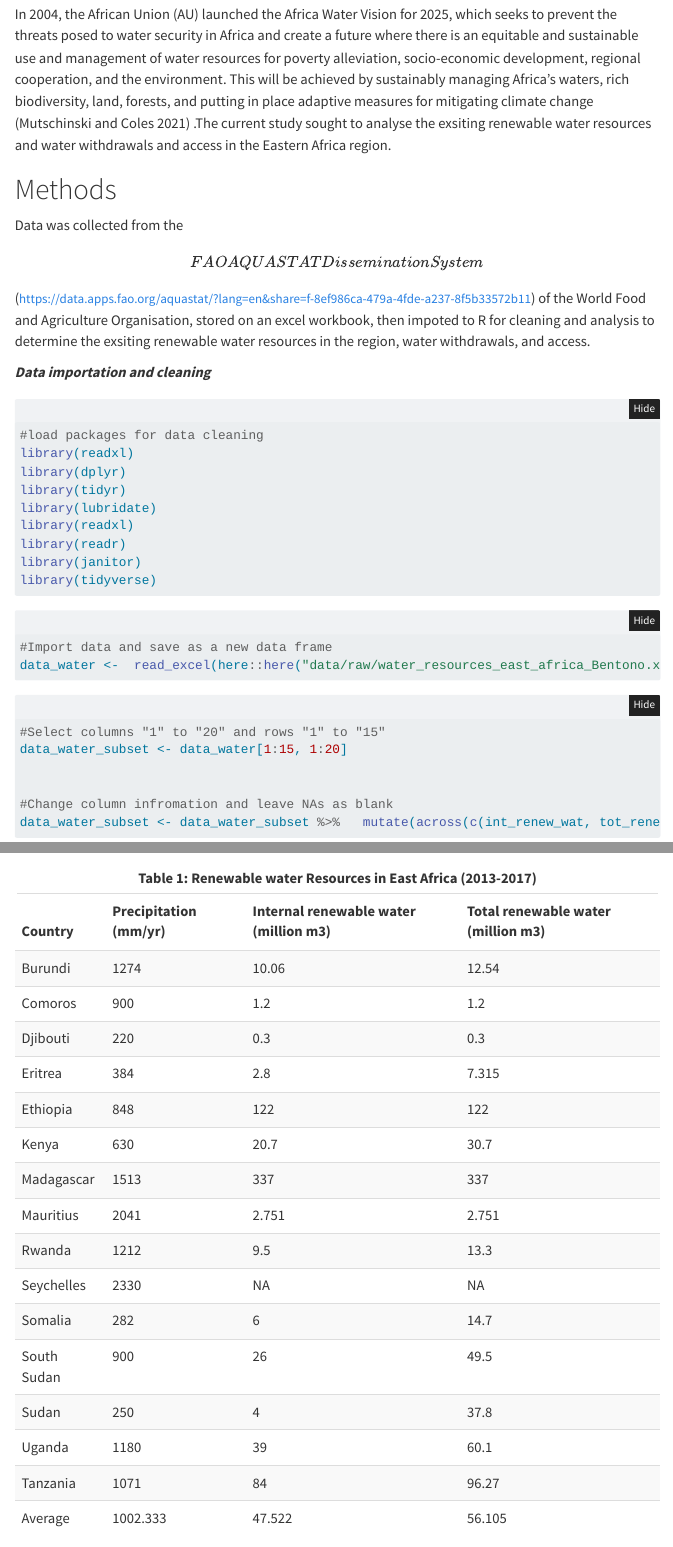
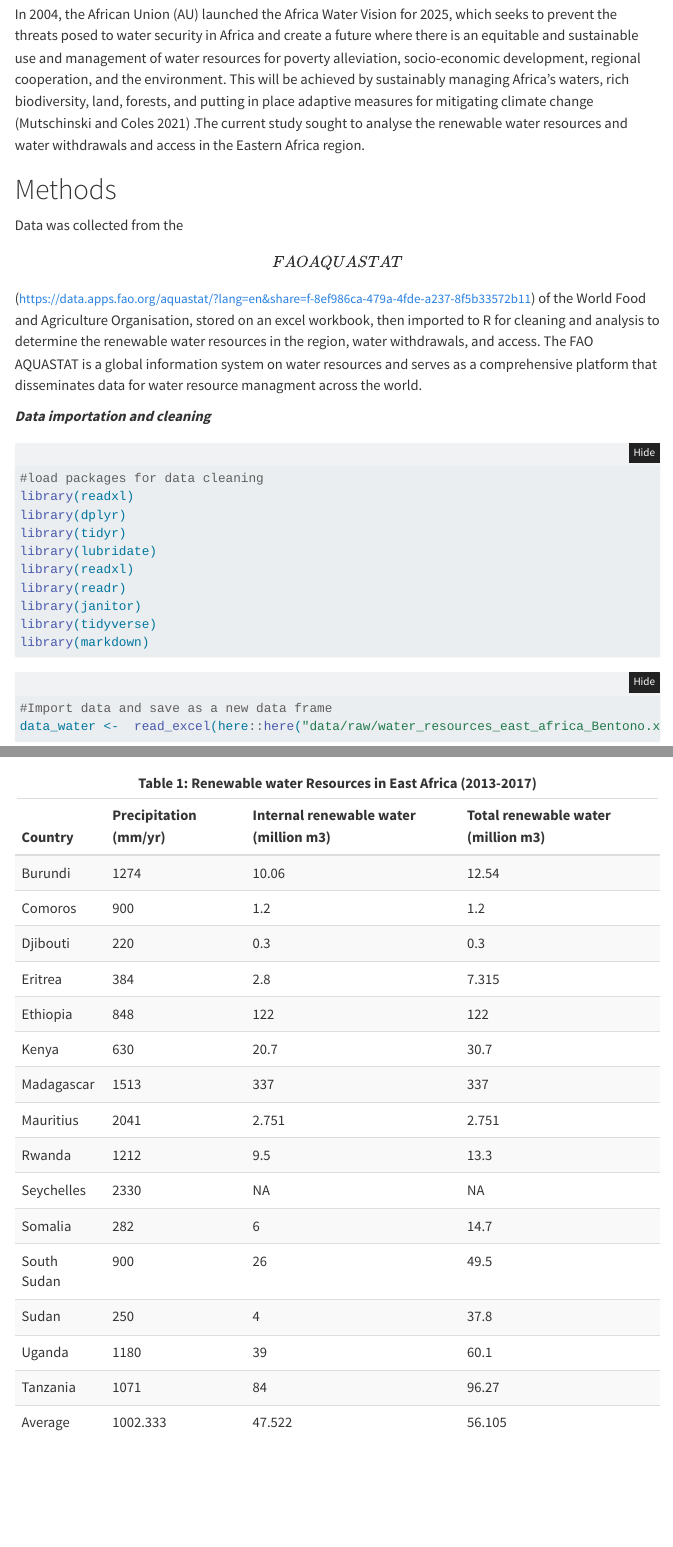
Before and after one commit to ds4owd-001/project-bentono, a Quarto document (docs/index.qmd): the page in a window 1100 px wide, from 660 px down, and a second part further down, joined at a grey line. Rendered offline with R 4.5, knitr and Pandoc in place of Quarto, with nearby package versions; folded parts are opened; menus at the side of the page are left out.

Commit message:
New text in the methodology; more information on FAO AQUASTAT

````diff
--- a/docs/index.qmd
+++ b/docs/index.qmd
@@ -45,11 +45,11 @@ Water security mainly refers to issues pertaining to quality, reliability, quant
 
 Africa has a combined population of over 1 billion people and represents about 17% of the global population. Its water resources are estimated to be nearly 9% of the world’s freshwater resources [@Haile2020]. However, these resources are unevenly distributed, with the most water-rich countries in Central and Western Africa holding 54% of the continent’s total resources and the 27 most water-poor countries holding only 7%. In the Eastern Africa region, countries are characterised by varying degrees of water scarcity as given by @Mapani2019.
 
-In 2004, the African Union (AU) launched the Africa Water Vision for 2025, which seeks to prevent the threats posed to water security in Africa and create a future where there is an equitable and sustainable use and management of water resources for poverty alleviation, socio-economic development, regional cooperation, and the environment. This will be achieved by sustainably managing Africa’s waters, rich biodiversity, land, forests, and putting in place adaptive measures for mitigating climate change [@Mutschinski2021] .The current study sought to analyse the exsiting renewable water resources and water withdrawals and access in the Eastern Africa region.
+In 2004, the African Union (AU) launched the Africa Water Vision for 2025, which seeks to prevent the threats posed to water security in Africa and create a future where there is an equitable and sustainable use and management of water resources for poverty alleviation, socio-economic development, regional cooperation, and the environment. This will be achieved by sustainably managing Africa’s waters, rich biodiversity, land, forests, and putting in place adaptive measures for mitigating climate change [@Mutschinski2021] .The current study sought to analyse the renewable water resources and water withdrawals and access in the Eastern Africa region.
 
 # Methods
 
-Data was collected from the \[FAO AQUASTAT Dissemination System\]([https://data.apps.fao.org/aquastat/?lang=en&share=f-8ef986ca-479a-4fde-a237-8f5b33572b11](#0){style="font-size: 11.4pt;"}) of the World Food and Agriculture Organisation, stored on an excel workbook, then impoted to R for cleaning and analysis to determine the exsiting renewable water resources in the region, water withdrawals, and access.
+Data was collected from the \[FAO AQUASTAT\]([https://data.apps.fao.org/aquastat/?lang=en&share=f-8ef986ca-479a-4fde-a237-8f5b33572b11](#0){style="font-size: 11.4pt;"}) of the World Food and Agriculture Organisation, stored on an excel workbook, then imported to R for cleaning and analysis to determine the renewable water resources in the region, water withdrawals, and access. The FAO AQUASTAT is a global information system on water resources and serves as a comprehensive platform that disseminates data for water resource managment across the world.
 
 ***Data importation and cleaning***
 
@@ -63,6 +63,7 @@ library(readxl)
 library(readr)
 library(janitor)
 library(tidyverse)
+library(markdown)
 ```
 
 ```{r}
````
Also changed, not shown: 1 other file.
